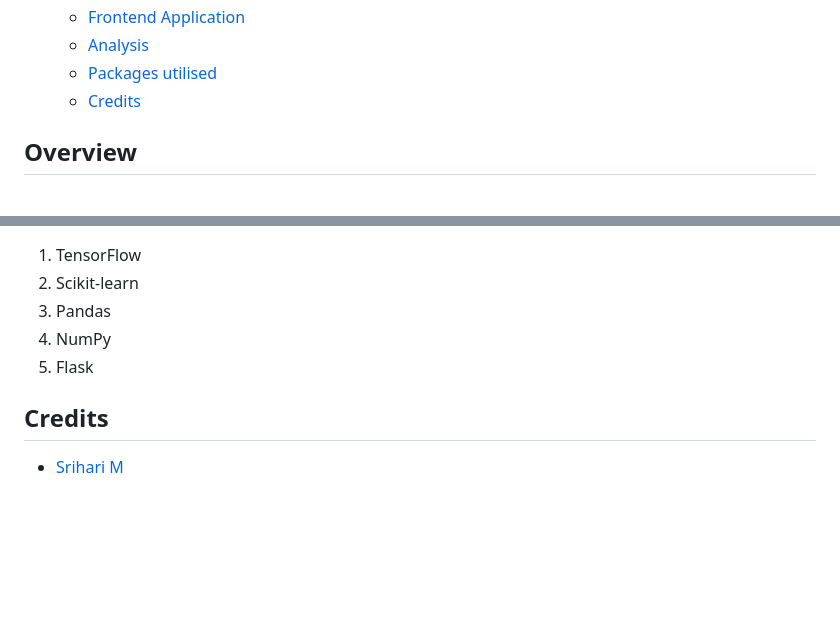
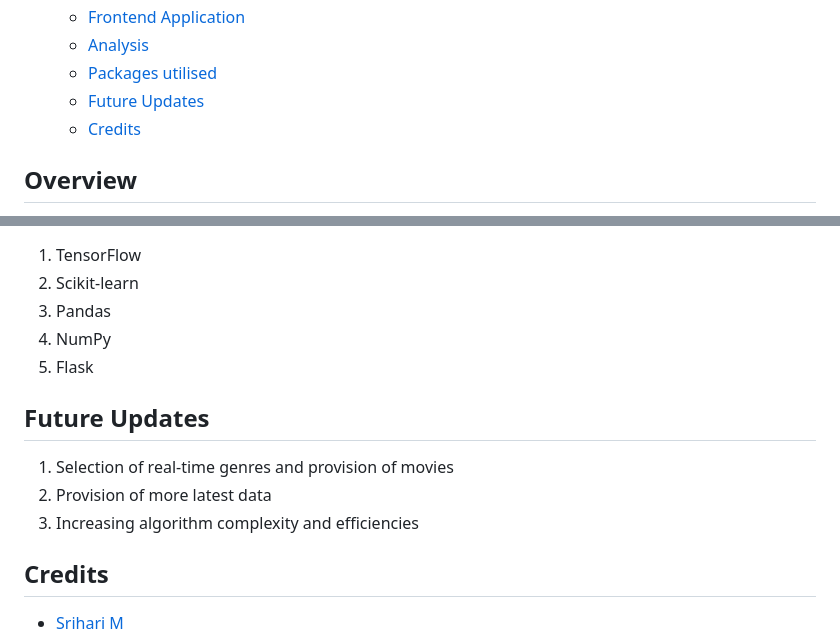
Before and after one commit to SrihariMurali01/Recommender_System_For_Movies, a Markdown page: README.md, 2 parts joined by grey strips. GitHub-like rendering; blank space fills up the shorter version.

```diff
--- a/README.md
+++ b/README.md
@@ -15,6 +15,7 @@
   - [Frontend Application](#frontend-application)
   - [Analysis](#analysis)
   - [Packages utilised](#packages-utilised)
+  - [Future Updates](#future-updates)
   - [Credits](#credits)
 
 ## Overview
@@ -97,5 +98,10 @@ For a detailed analysis and scores of the model, please refer to the Jupyter not
 4. NumPy
 5. Flask
 
+## Future Updates
+1. Selection of real-time genres and provision of movies
+2. Provision of more latest data
+3. Increasing algorithm complexity and efficiencies
+
 ## Credits
 - [Srihari M](https://github.com/sriharimurali01)
```
